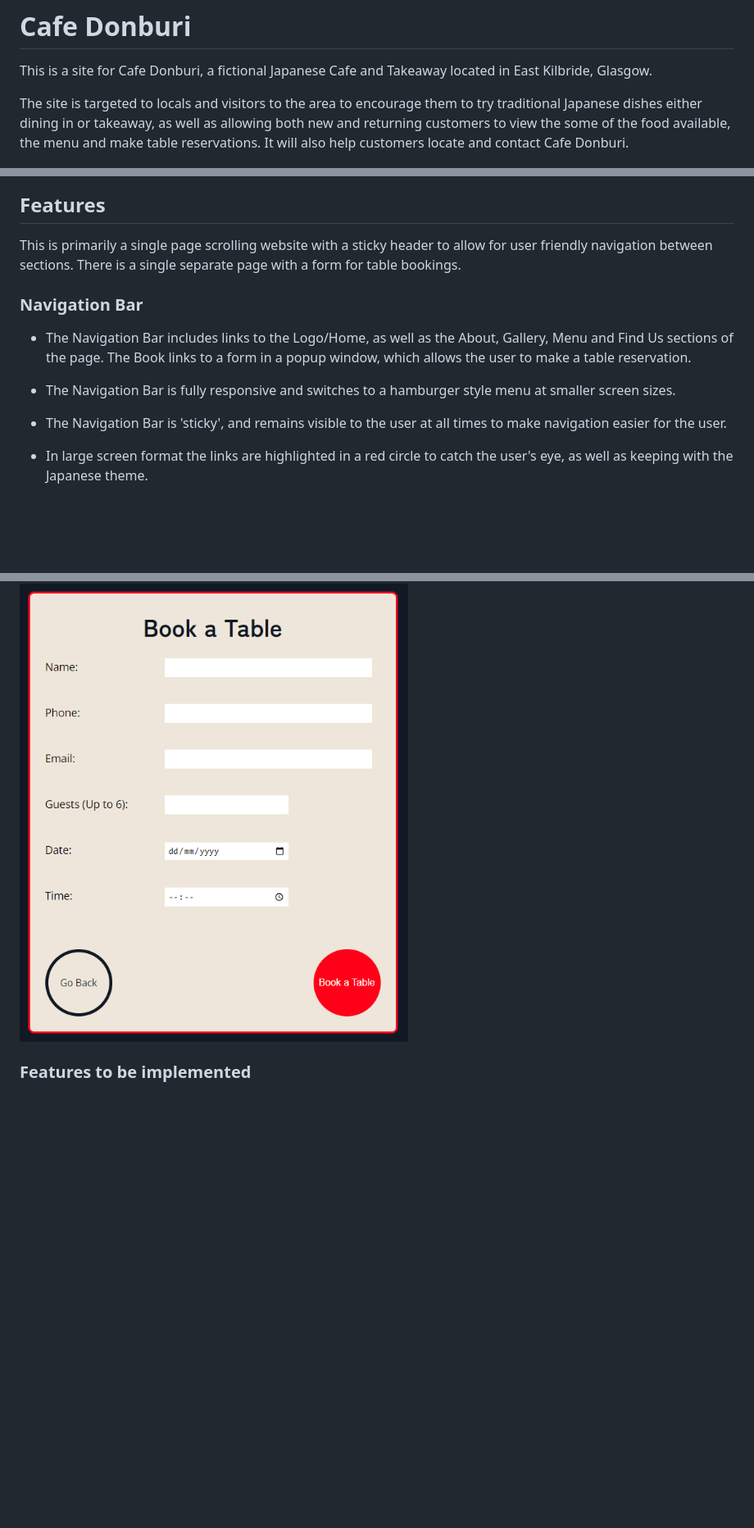
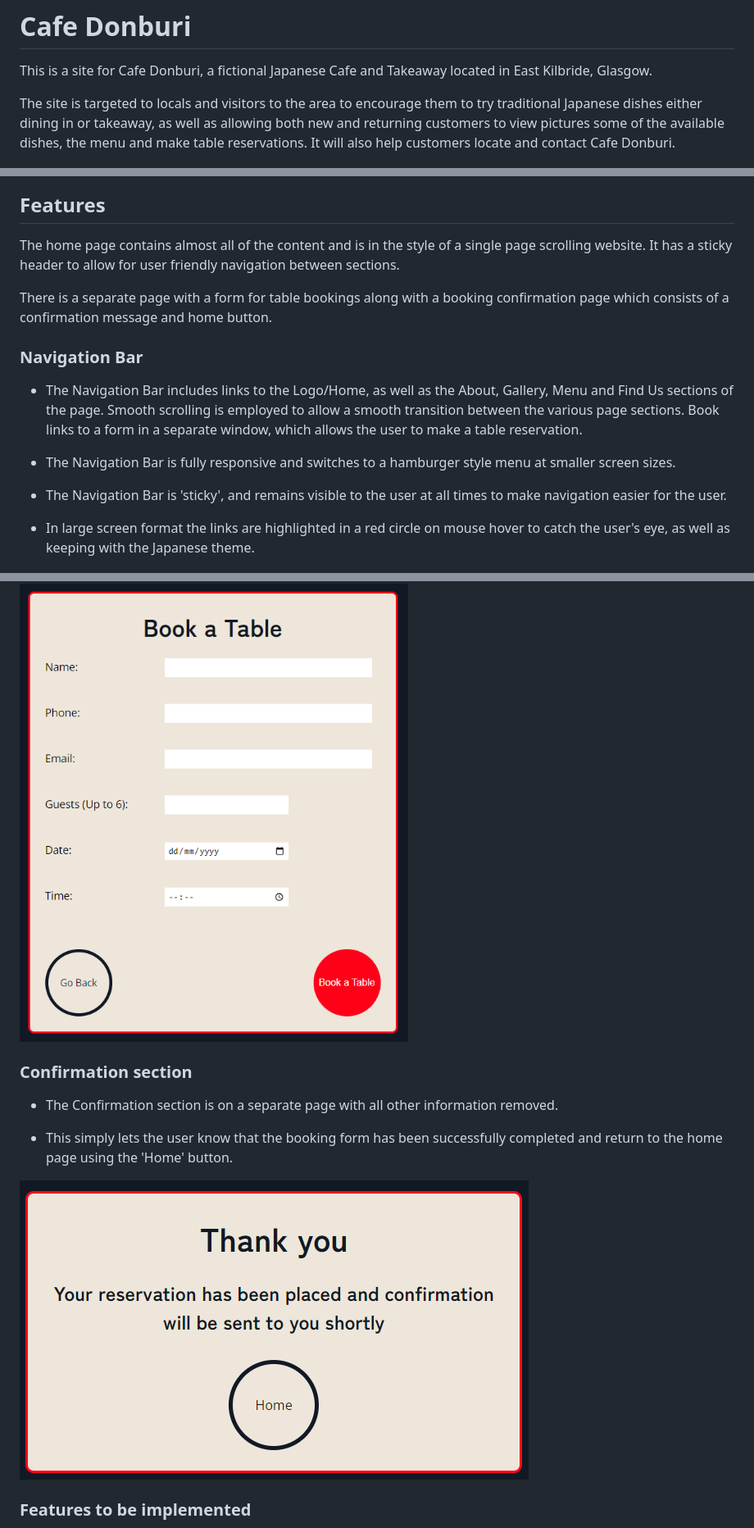
Before and after one commit to jp-clarke/cafe-donburi, a Markdown page: README.md, 3 parts joined by grey strips. Shown: that part at 82% size. Rendered like a GitHub page; pictures changed too: docs/screenshots/confirmation-section.PNG (added); blank space fills up the shorter version.

Commit message:
README.md: Features, Testing and Bugs sections updated

```diff
--- a/README.md
+++ b/README.md
@@ -2,23 +2,25 @@
 
 This is a site for Cafe Donburi, a fictional Japanese Cafe and Takeaway located in East Kilbride, Glasgow.
 
-The site is targeted to locals and visitors to the area to encourage them to try traditional Japanese dishes either dining in or takeaway, as well as allowing both new and returning customers to view the some of the food available, the menu and make table reservations. It will also help customers locate and contact Cafe Donburi.
+The site is targeted to locals and visitors to the area to encourage them to try traditional Japanese dishes either dining in or takeaway, as well as allowing both new and returning customers to view pictures some of the available dishes, the menu and make table reservations. It will also help customers locate and contact Cafe Donburi.
 
 ![Alt text](docs/screenshots/amiresponsive.PNG)
 
 ## Features
 
-This is primarily a single page scrolling website with a sticky header to allow for user friendly navigation between sections. There is a single separate page with a form for table bookings.
+The home page contains almost all of the content and is in the style of a single page scrolling website. It has a sticky header to allow for user friendly navigation between sections.
+
+There is a separate page with a form for table bookings along with a booking confirmation page which consists of a confirmation message and home button.
 
 ### Navigation Bar
 
-- The Navigation Bar includes links to the Logo/Home, as well as the About, Gallery, Menu and Find Us sections of the page. The Book links to a form in a popup window, which allows the user to make a table reservation.
+- The Navigation Bar includes links to the Logo/Home, as well as the About, Gallery, Menu and Find Us sections of the page. Smooth scrolling is employed to allow a smooth transition between the various page sections. Book links to a form in a separate window, which allows the user to make a table reservation.
 
 - The Navigation Bar is fully responsive and switches to a hamburger style menu at smaller screen sizes.
 
 - The Navigation Bar is 'sticky', and remains visible to the user at all times to make navigation easier for the user.
 
-- In large screen format the links are highlighted in a red circle to catch the user's eye, as well as keeping with the Japanese theme.
+- In large screen format the links are highlighted in a red circle on mouse hover to catch the user's eye, as well as keeping with the Japanese theme.
 
 ![Navigation bar for desktop and mobile](docs/screenshots/navbar-desktop-mobile.png)
 
@@ -74,5 +76,13 @@ This is primarily a single page scrolling website with a sticky header to allow
 
 ![Booking section](docs/screenshots/booking-section.PNG)
+
+### Confirmation section
+
+- The Confirmation section is on a separate page with all other information removed.
+
+- This simply lets the user know that the booking form has been successfully completed and return to the home page using the 'Home' button.
+
+![Booking section](docs/screenshots/confirmation-section.PNG)
 
 ### Features to be implemented
 
```
Also changed, not shown: other parts of README.md (+16 -3 lines).
